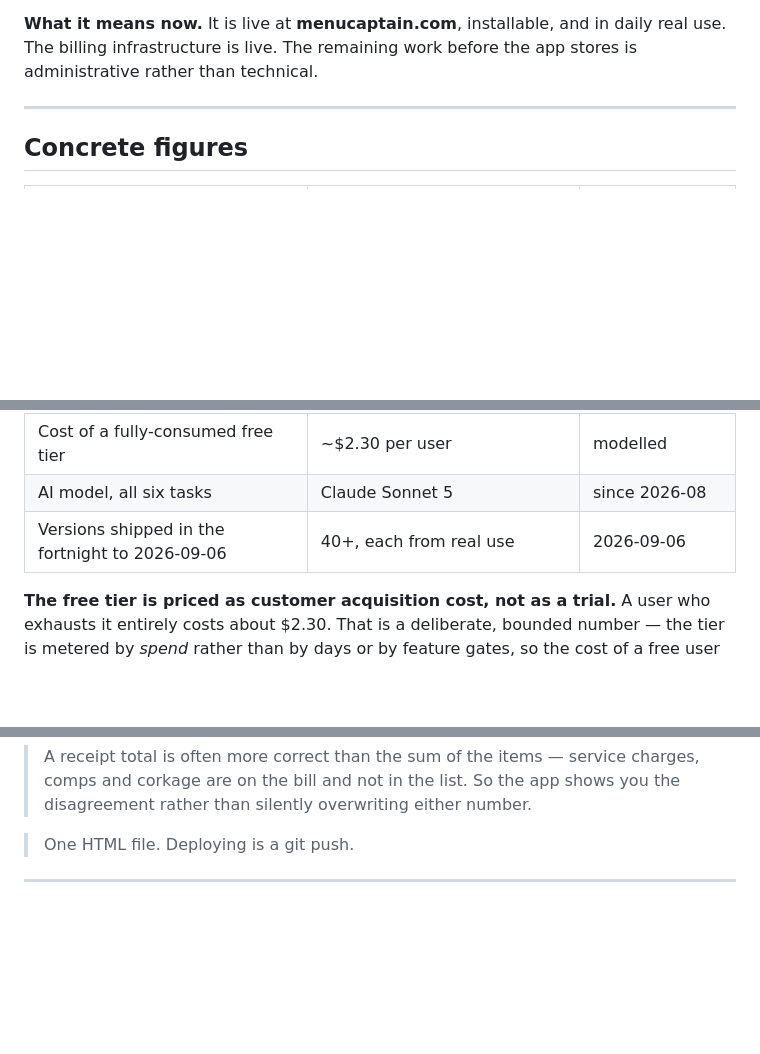
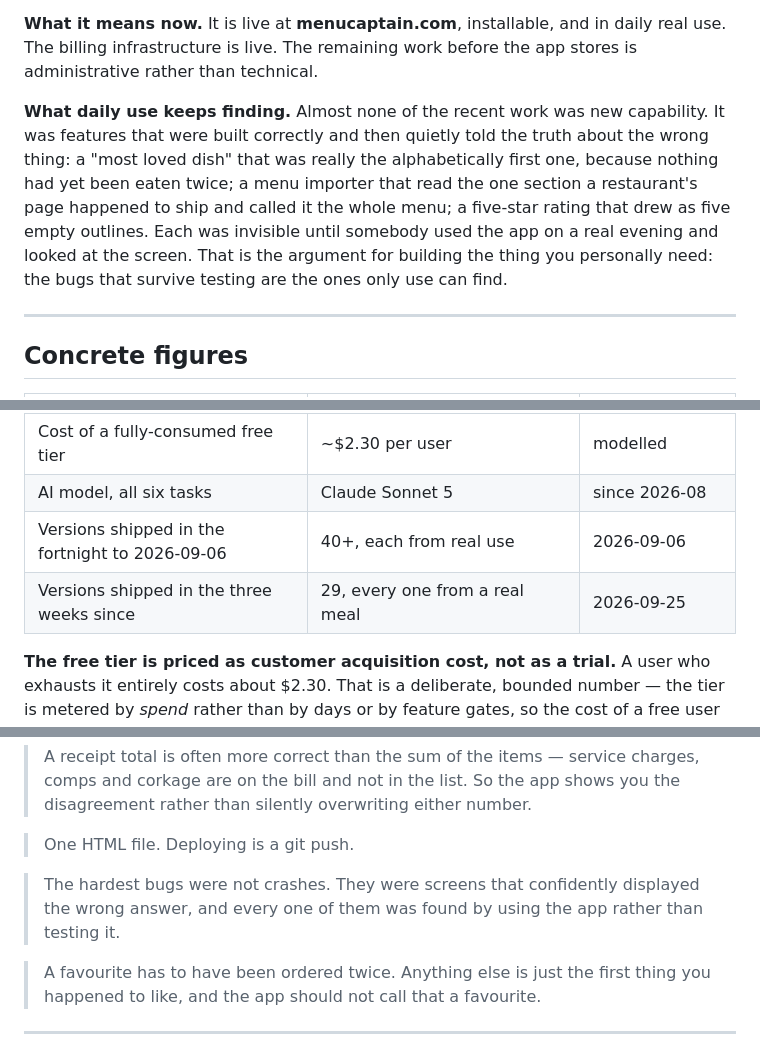
Before and after one commit to cgramlich/dining-log-app, a Markdown page: BRIEFING.md, 3 parts joined by grey strips. Rendered like a GitHub page; blank space fills up the shorter version.

Commit message:
BRIEFING: current figures, and what three weeks of daily use kept finding
It said v1.444.0 / v0.121.0 as of 2026-09-06, three weeks and 29 versions
behind. BRIEFING is the document that leaves the machine, so a stale figure in
it is a figure somebody quotes out loud.

Figures measured rather than estimated: 1,475,147 bytes is 1.407 MB so "~1.41
MB" stood, and main.py is 7,644 lines so "~7,600" stood. Only the versions and
the dates were wrong.

Added the theme this stretch actually demonstrates - that almost none of the
recent work was new capability, but features that worked as written and told
the truth about the wrong thing, each found by use rather than testing.

Co-Authored-By: Claude Opus 5 <noreply@anthropic.com>

```diff
--- a/BRIEFING.md
+++ b/BRIEFING.md
@@ -30,6 +30,15 @@ vote that needs no app and no account.
 The billing infrastructure is live. The remaining work before the app stores is administrative
 rather than technical.
 
+**What daily use keeps finding.** Almost none of the recent work was new capability. It was
+features that were built correctly and then quietly told the truth about the wrong thing: a
+"most loved dish" that was really the alphabetically first one, because nothing had yet been
+eaten twice; a menu importer that read the one section a restaurant's page happened to ship and
+called it the whole menu; a five-star rating that drew as five empty outlines. Each was invisible
+until somebody used the app on a real evening and looked at the screen. That is the argument for
+building the thing you personally need: the bugs that survive testing are the ones only use can
+find.
+
 ---
 
 ## Concrete figures
@@ -45,6 +54,7 @@ rather than technical.
 | Cost of a fully-consumed free tier | ~$2.30 per user | modelled |
 | AI model, all six tasks | Claude Sonnet 5 | since 2026-08 |
 | Versions shipped in the fortnight to 2026-09-06 | 40+, each from real use | 2026-09-06 |
+| Versions shipped in the three weeks since | 29, every one from a real meal | 2026-09-25 |
 
 **The free tier is priced as customer acquisition cost, not as a trial.** A user who exhausts it
 entirely costs about $2.30. That is a deliberate, bounded number — the tier is metered by *spend*
@@ -68,6 +78,12 @@ rather than by days or by feature gates, so the cost of a free user cannot run a
 > silently overwriting either number.
 
 > One HTML file. Deploying is a git push.
+
+> The hardest bugs were not crashes. They were screens that confidently displayed the wrong
+> answer, and every one of them was found by using the app rather than testing it.
+
+> A favourite has to have been ordered twice. Anything else is just the first thing you happened
+> to like, and the app should not call that a favourite.
 
 ---
 
```
Also changed, not shown: other parts of BRIEFING.md (+4 -4 lines).
